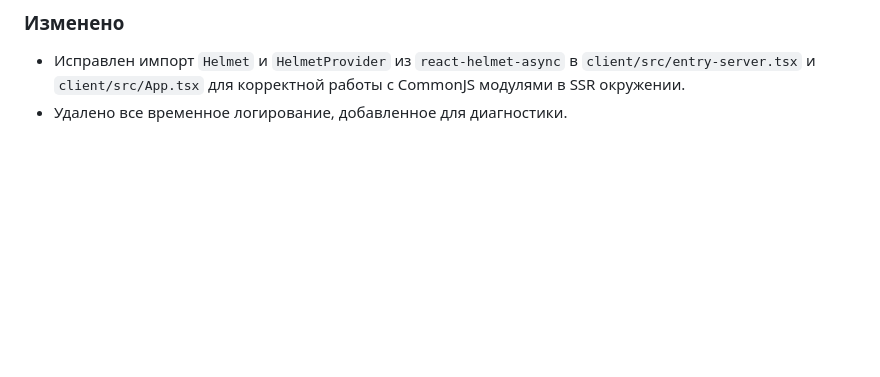
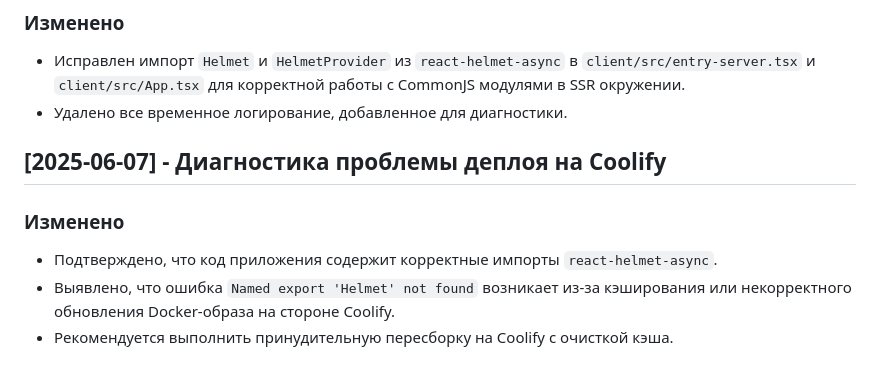
Before and after one commit to az6ru/ninja, a Markdown page: docs/changelog.md, the part around the change. GitHub-like rendering; blank space fills up the shorter version.

Commit message:
docs: обновлен changelog с информацией о диагностике проблемы деплоя на Coolify и рекомендациями по очистке кэша, а также обновлен tasktracker с выполнением проверки деплоя и исправлением импорта react-helmet-async

```diff
--- a/docs/changelog.md
+++ b/docs/changelog.md
@@ -338,3 +338,9 @@
 ### Изменено
 - Исправлен импорт `Helmet` и `HelmetProvider` из `react-helmet-async` в `client/src/entry-server.tsx` и `client/src/App.tsx` для корректной работы с CommonJS модулями в SSR окружении.
 - Удалено все временное логирование, добавленное для диагностики.
+
+## [2025-06-07] - Диагностика проблемы деплоя на Coolify
+### Изменено
+- Подтверждено, что код приложения содержит корректные импорты `react-helmet-async`.
+- Выявлено, что ошибка `Named export 'Helmet' not found` возникает из-за кэширования или некорректного обновления Docker-образа на стороне Coolify.
+- Рекомендуется выполнить принудительную пересборку на Coolify с очисткой кэша.
```
Also changed, not shown: docs/tasktracker.md (+2 -1 lines).
